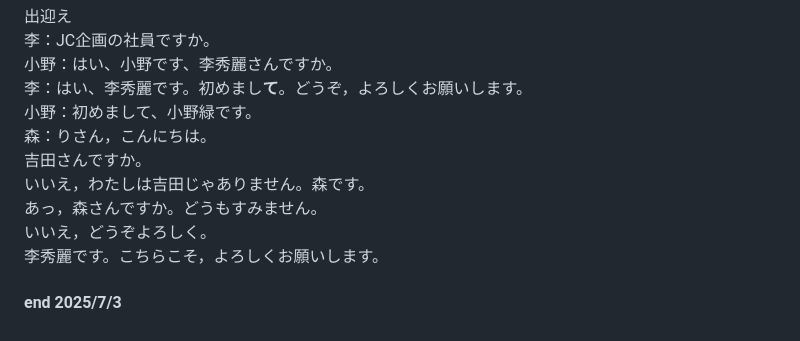
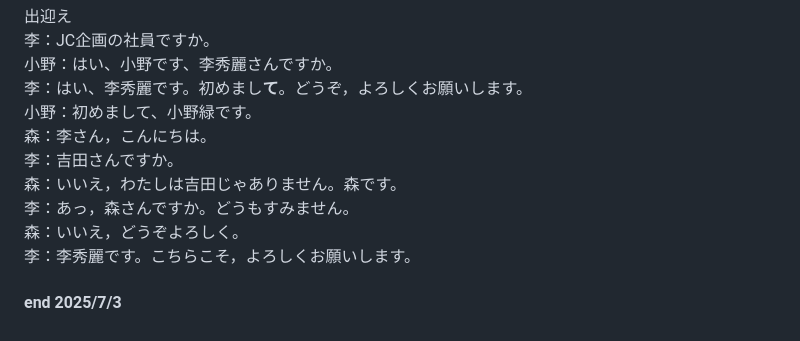
Before and after one commit to chao0425/japanese, a Markdown page: 初級上/1.李さんは中国人です.md, the part around the change. Drawn GitHub-style.

Commit message:
第一节-微调

```diff
--- a/初級上/1.李さんは中国人です.md
+++ b/初級上/1.李さんは中国人です.md
@@ -61,11 +61,11 @@
 小野：はい、小野です、李秀麗さんですか。
 李：はい、李秀麗です。初めまし**て**。どうぞ，よろしくお願いします。
 小野：初めまして、小野緑です。
-森：りさん，こんにちは。
-吉田さんですか。
-いいえ，わたしは吉田じゃありません。森です。
-あっ，森さんですか。どうもすみません。
-いいえ，どうぞよろしく。
-李秀麗です。こちらこそ，よろしくお願いします。
+森：李さん，こんにちは。
+李：吉田さんですか。
+森：いいえ，わたしは吉田じゃありません。森です。
+李：あっ，森さんですか。どうもすみません。
+森：いいえ，どうぞよろしく。
+李：李秀麗です。こちらこそ，よろしくお願いします。
 
 #### end 2025/7/3
```
